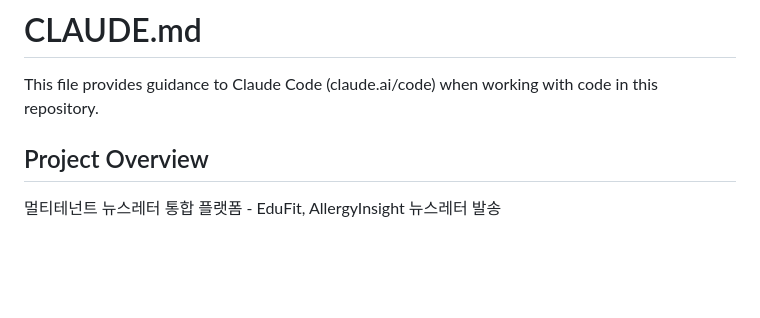
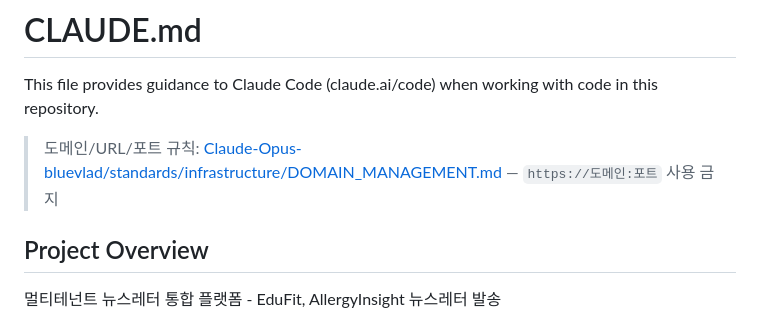
Before and after one commit to bluevlad/NewsLetterPlatform, a Markdown page: CLAUDE.md, the part around the change. GitHub-like rendering; blank space fills up the shorter version.

Commit message:
docs: CLAUDE.md에 도메인/URL 관리 표준 참조 추가
Co-Authored-By: Claude Opus 4.6 <noreply@anthropic.com>

```diff
--- a/CLAUDE.md
+++ b/CLAUDE.md
@@ -1,6 +1,8 @@
 # CLAUDE.md
 
 This file provides guidance to Claude Code (claude.ai/code) when working with code in this repository.
+
+> 도메인/URL/포트 규칙: [Claude-Opus-bluevlad/standards/infrastructure/DOMAIN_MANAGEMENT.md](https://github.com/bluevlad/Claude-Opus-bluevlad/blob/main/standards/infrastructure/DOMAIN_MANAGEMENT.md) — `https://도메인:포트` 사용 금지
 
 ## Project Overview
 
```
